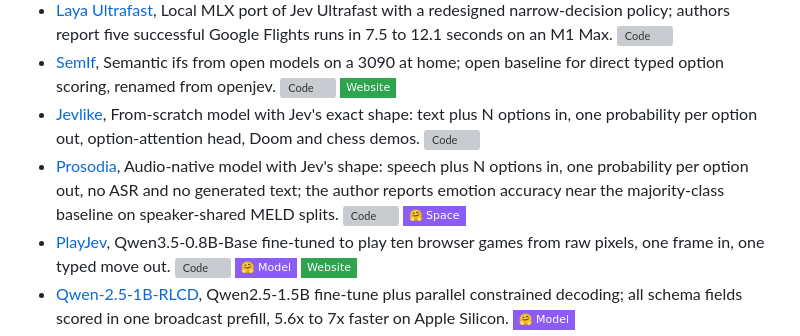
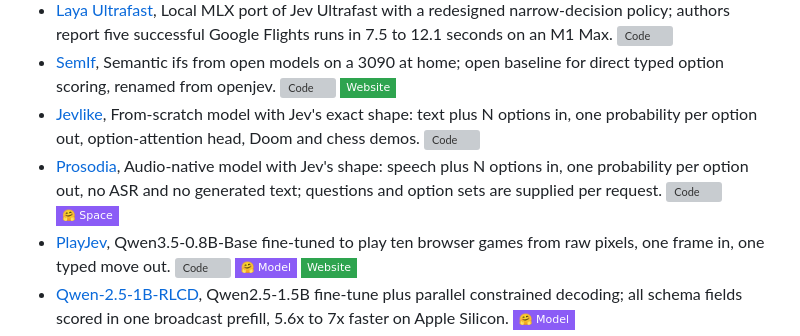
Before and after one commit to OmniJev/awesome-jev, a Markdown page: README.md, the part around the change. Drawn GitHub-style; badges without logos; grey boxes are pictures that could not be loaded.

Commit message:
Describe Prosodia by what it does

```diff
--- a/README.md
+++ b/README.md
@@ -75,7 +75,7 @@ Open weights and code that rebuild the System One shape from encoders, small dec
 - [Laya Ultrafast](https://github.com/ipenywis/laya-ultrafast), Local MLX port of Jev Ultrafast with a redesigned narrow-decision policy; authors report five successful Google Flights runs in 7.5 to 12.1 seconds on an M1 Max. [![Code](https://img.shields.io/github/stars/ipenywis/laya-ultrafast?style=flat-square&logo=github&label=Code&color=181717)](https://github.com/ipenywis/laya-ultrafast)
 - [SemIf](https://github.com/TheoLeeCJ/SemIf), Semantic ifs from open models on a 3090 at home; open baseline for direct typed option scoring, renamed from openjev. [![Code](https://img.shields.io/github/stars/TheoLeeCJ/SemIf?style=flat-square&logo=github&label=Code&color=181717)](https://github.com/TheoLeeCJ/SemIf) [![Website](https://img.shields.io/badge/Website-2EA44F?style=flat-square&logo=googlechrome&logoColor=white)](https://openjev.com)
 - [Jevlike](https://github.com/vinnylarouge/jevlike), From-scratch model with Jev's exact shape: text plus N options in, one probability per option out, option-attention head, Doom and chess demos. [![Code](https://img.shields.io/github/stars/vinnylarouge/jevlike?style=flat-square&logo=github&label=Code&color=181717)](https://github.com/vinnylarouge/jevlike)
-- [Prosodia](https://github.com/alperiox/audio-jevlike), Audio-native model with Jev's shape: speech plus N options in, one probability per option out, no ASR and no generated text; the author reports emotion accuracy near the majority-class baseline on speaker-shared MELD splits. [![Code](https://img.shields.io/github/stars/alperiox/audio-jevlike?style=flat-square&logo=github&label=Code&color=181717)](https://github.com/alperiox/audio-jevlike) [![Space](https://img.shields.io/badge/%F0%9F%A4%97%20Space-8B5CF6?style=flat-square)](https://huggingface.co/spaces/alperiox/prosodia)
+- [Prosodia](https://github.com/alperiox/audio-jevlike), Audio-native model with Jev's shape: speech plus N options in, one probability per option out, no ASR and no generated text; questions and option sets are supplied per request. [![Code](https://img.shields.io/github/stars/alperiox/audio-jevlike?style=flat-square&logo=github&label=Code&color=181717)](https://github.com/alperiox/audio-jevlike) [![Space](https://img.shields.io/badge/%F0%9F%A4%97%20Space-8B5CF6?style=flat-square)](https://huggingface.co/spaces/alperiox/prosodia)
 - [PlayJev](https://github.com/OmniJev/PlayJev), Qwen3.5-0.8B-Base fine-tuned to play ten browser games from raw pixels, one frame in, one typed move out. [![Code](https://img.shields.io/github/stars/OmniJev/PlayJev?style=flat-square&logo=github&label=Code&color=181717)](https://github.com/OmniJev/PlayJev) [![Model](https://img.shields.io/badge/%F0%9F%A4%97%20Model-8B5CF6?style=flat-square)](https://huggingface.co/OmniJev/PlayJev-0.8B) [![Website](https://img.shields.io/badge/Website-2EA44F?style=flat-square&logo=googlechrome&logoColor=white)](https://omnijev.github.io/PlayJev/)
 - [Qwen-2.5-1B-RLCD](https://huggingface.co/harshatheg/Qwen-2.5-1B-RLCD), Qwen2.5-1.5B fine-tune plus parallel constrained decoding; all schema fields scored in one broadcast prefill, 5.6x to 7x faster on Apple Silicon. [![Model](https://img.shields.io/badge/%F0%9F%A4%97%20Model-8B5CF6?style=flat-square)](https://huggingface.co/harshatheg/Qwen-2.5-1B-RLCD)
 - [NanoJev](https://github.com/TianyuCodings/NanoJev), 0.6B parallel decision model with a public dataset and a side-by-side maze and Snake demo against Jev and untuned Qwen. [![Code](https://img.shields.io/github/stars/TianyuCodings/NanoJev?style=flat-square&logo=github&label=Code&color=181717)](https://github.com/TianyuCodings/NanoJev)
```
